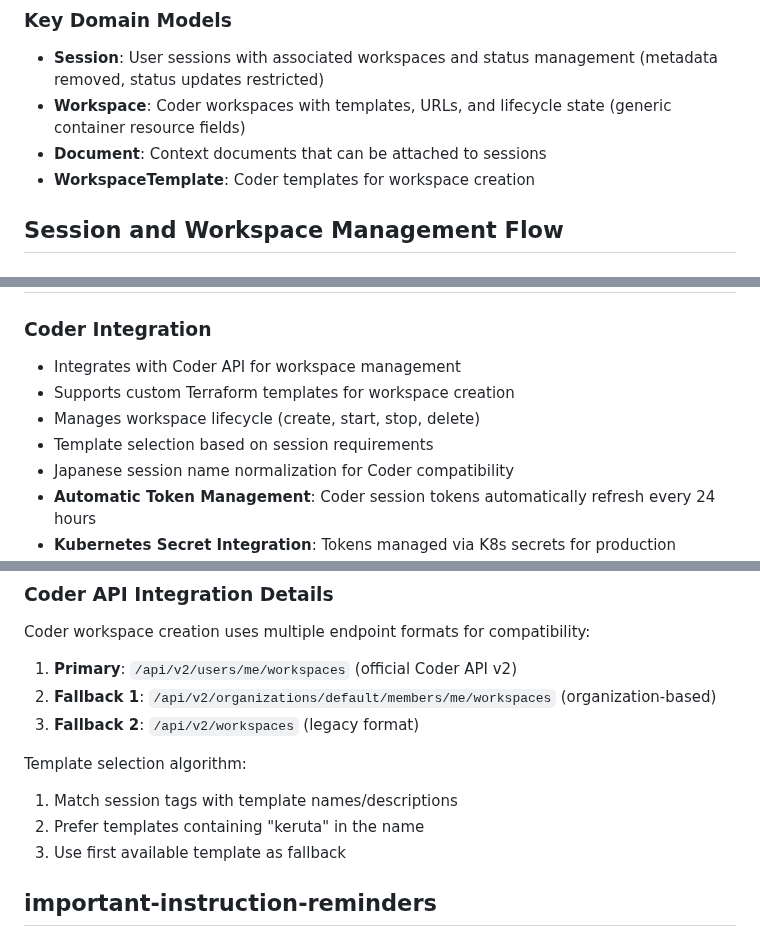
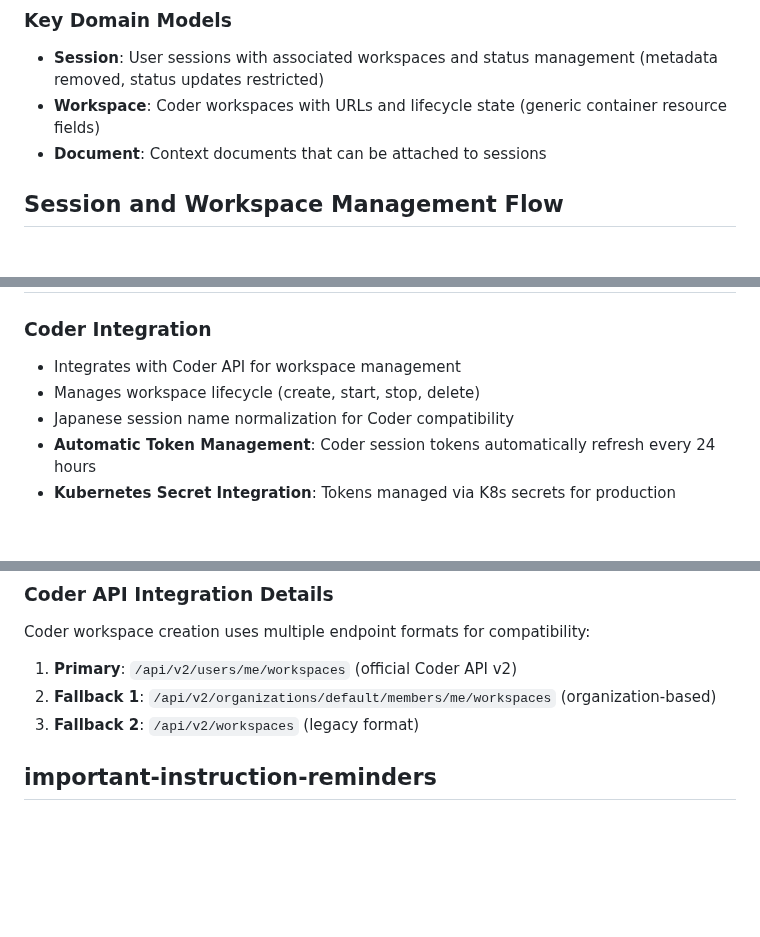
Before and after one commit to kigawa-net/keruta, a Markdown page: CLAUDE.md, 3 parts joined by grey strips. Drawn GitHub-style; blank space fills up the shorter version.

```diff
--- a/CLAUDE.md
+++ b/CLAUDE.md
@@ -134,9 +134,8 @@ Keruta is a Coder workspace management system with three main components:
 
 ### Key Domain Models
 - **Session**: User sessions with associated workspaces and status management (metadata removed, status updates restricted)
-- **Workspace**: Coder workspaces with templates, URLs, and lifecycle state (generic container resource fields)
+- **Workspace**: Coder workspaces with URLs and lifecycle state (generic container resource fields)
 - **Document**: Context documents that can be attached to sessions
-- **WorkspaceTemplate**: Coder templates for workspace creation
 
 ## Session and Workspace Management Flow
 
@@ -157,9 +156,7 @@ Keruta is a Coder workspace management system with three main components:
 
 ### Coder Integration
 - Integrates with Coder API for workspace management
-- Supports custom Terraform templates for workspace creation
 - Manages workspace lifecycle (create, start, stop, delete)
-- Template selection based on session requirements
 - Japanese session name normalization for Coder compatibility
 - **Automatic Token Management**: Coder session tokens automatically refresh every 24 hours
 - **Kubernetes Secret Integration**: Tokens managed via K8s secrets for production deployment
@@ -344,10 +340,6 @@ Coder workspace creation uses multiple endpoint formats for compatibility:
 2. **Fallback 1**: `/api/v2/organizations/default/members/me/workspaces` (organization-based)
 3. **Fallback 2**: `/api/v2/workspaces` (legacy format)
 
-Template selection algorithm:
-1. Match session tags with template names/descriptions
-2. Prefer templates containing "keruta" in the name
-3. Use first available template as fallback
 
 ## important-instruction-reminders
 Do what has been asked; nothing more, nothing less.
```
Also changed, not shown: other parts of CLAUDE.md (+3 -4 lines).
